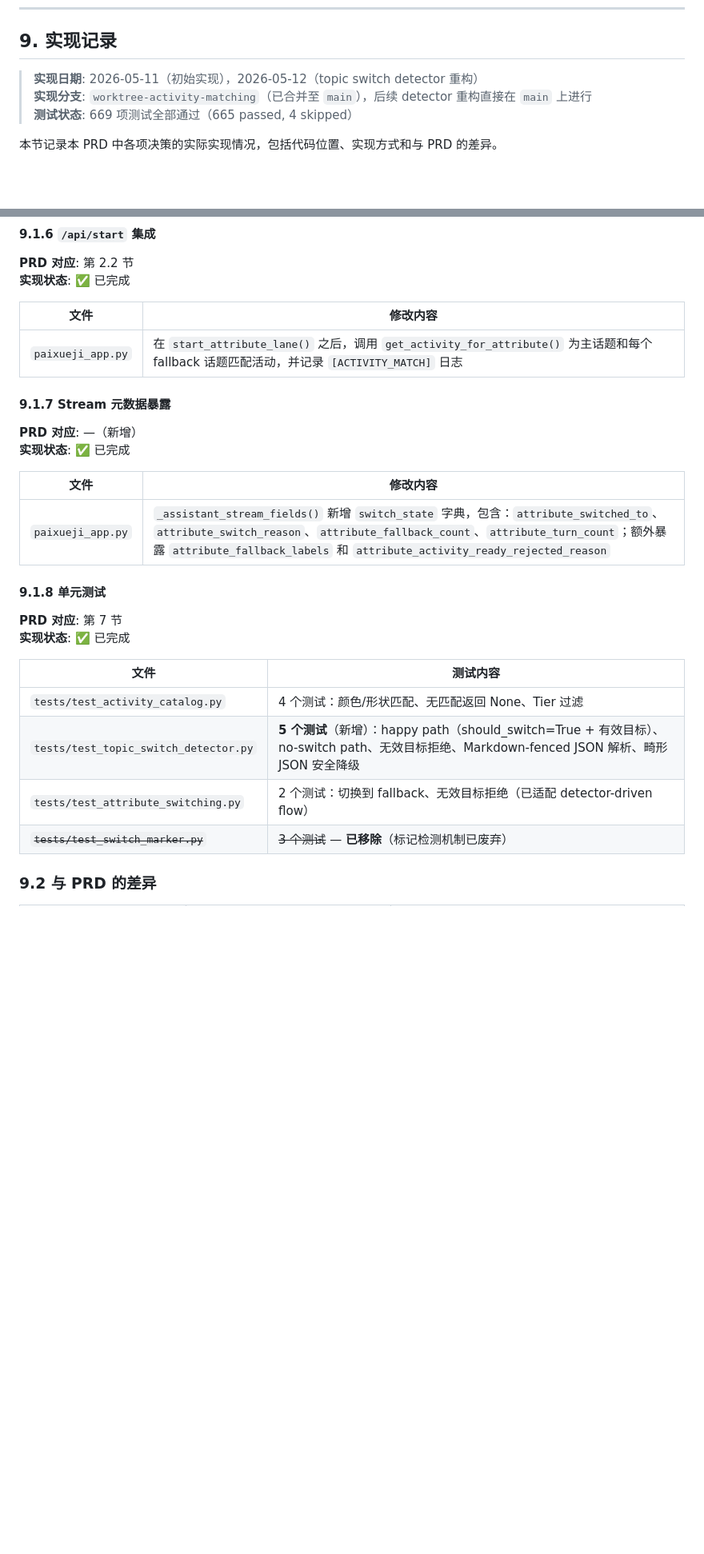
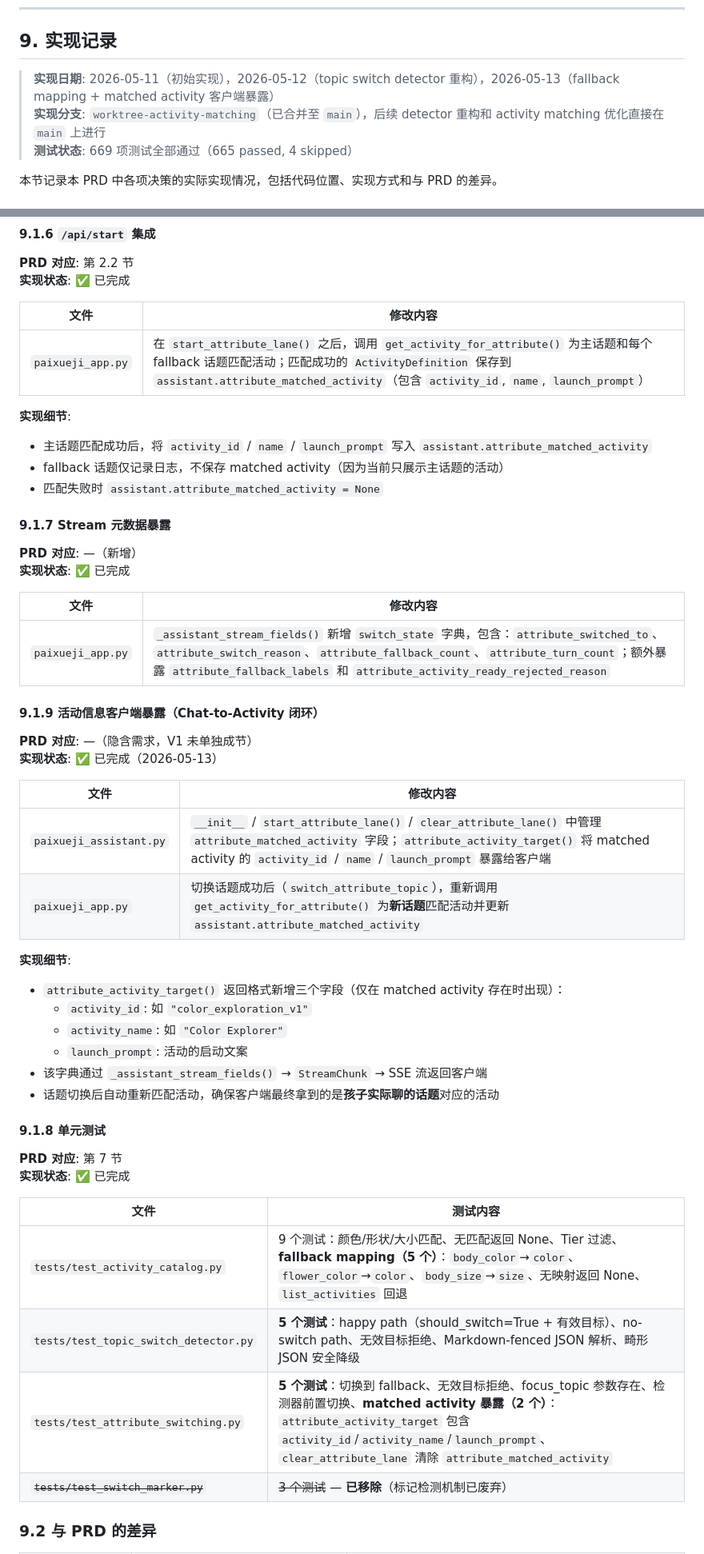
Before and after one commit to HuangJiaChen1/AI_ask_ask, a Markdown page: docs/activity-matching-design-report.md, 2 parts joined by grey strips. Shown at 80% size. Drawn GitHub-style; blank space fills up the shorter version.

Commit message:
docs: update activity-matching-design-report with fallback mapping + matched activity exposure
Update Section 9 (Implementation Record) to reflect:
- 9.1.1: _SUB_ATTRIBUTE_TO_GENERIC fallback mapping in activities/__init__.py
- 9.1.6: matched activity saved to assistant.attribute_matched_activity at /api/start
- 9.1.9 (new): activity_id / activity_name / launch_prompt exposed via SSE metadata
- 9.1.8: expanded test coverage for fallback mapping and matched activity
- 9.2: two new PRD-to-implementation gap notes
- 9.4: updated code path quick reference

Co-Authored-By: Claude Opus 4.7 <noreply@anthropic.com>

```diff
--- a/docs/activity-matching-design-report.md
+++ b/docs/activity-matching-design-report.md
@@ -449,8 +449,8 @@ activities/
 
 ## 9. 实现记录
 
-> **实现日期**: 2026-05-11（初始实现），2026-05-12（topic switch detector 重构）
-> **实现分支**: `worktree-activity-matching`（已合并至 `main`），后续 detector 重构直接在 `main` 上进行
+> **实现日期**: 2026-05-11（初始实现），2026-05-12（topic switch detector 重构），2026-05-13（fallback mapping + matched activity 客户端暴露）
+> **实现分支**: `worktree-activity-matching`（已合并至 `main`），后续 detector 重构和 activity matching 优化直接在 `main` 上进行
 > **测试状态**: 669 项测试全部通过（665 passed, 4 skipped）
 
 本节记录本 PRD 中各项决策的实际实现情况，包括代码位置、实现方式和与 PRD 的差异。
@@ -566,7 +569,12 @@ activities/
 
 | 文件 | 修改内容 |
 |------|---------|
-| `paixueji_app.py` | 在 `start_attribute_lane()` 之后，调用 `get_activity_for_attribute()` 为主话题和每个 fallback 话题匹配活动，并记录 `[ACTIVITY_MATCH]` 日志 |
+| `paixueji_app.py` | 在 `start_attribute_lane()` 之后，调用 `get_activity_for_attribute()` 为主话题和每个 fallback 话题匹配活动；匹配成功的 `ActivityDefinition` 保存到 `assistant.attribute_matched_activity`（包含 `activity_id`, `name`, `launch_prompt`） |
+
+**实现细节**:
+- 主话题匹配成功后，将 `activity_id` / `name` / `launch_prompt` 写入 `assistant.attribute_matched_activity`
+- fallback 话题仅记录日志，不保存 matched activity（因为当前只展示主话题的活动）
+- 匹配失败时 `assistant.attribute_matched_activity = None`
 
 #### 9.1.7 Stream 元数据暴露
 
@@ -577,6 +585,24 @@ activities/
 |------|---------|
 | `paixueji_app.py` | `_assistant_stream_fields()` 新增 `switch_state` 字典，包含：`attribute_switched_to`、`attribute_switch_reason`、`attribute_fallback_count`、`attribute_turn_count`；额外暴露 `attribute_fallback_labels` 和 `attribute_activity_ready_rejected_reason` |
 
+#### 9.1.9 活动信息客户端暴露（Chat-to-Activity 闭环）
+
+**PRD 对应**: —（隐含需求，V1 未单独成节）
+**实现状态**: ✅ 已完成（2026-05-13）
+
+| 文件 | 修改内容 |
+|------|---------|
+| `paixueji_assistant.py` | `__init__` / `start_attribute_lane()` / `clear_attribute_lane()` 中管理 `attribute_matched_activity` 字段；`attribute_activity_target()` 将 matched activity 的 `activity_id` / `name` / `launch_prompt` 暴露给客户端 |
+| `paixueji_app.py` | 切换话题成功后（`switch_attribute_topic`），重新调用 `get_activity_for_attribute()` 为**新话题**匹配活动并更新 `assistant.attribute_matched_activity` |
+
+**实现细节**:
+- `attribute_activity_target()` 返回格式新增三个字段（仅在 matched activity 存在时出现）：
+  - `activity_id`: 如 `"color_exploration_v1"`
+  - `activity_name`: 如 `"Color Explorer"`
+  - `launch_prompt`: 活动的启动文案
+- 该字典通过 `_assistant_stream_fields()` → `StreamChunk` → SSE 流返回客户端
+- 话题切换后自动重新匹配活动，确保客户端最终拿到的是**孩子实际聊的话题**对应的活动
+
 #### 9.1.8 单元测试
 
 **PRD 对应**: 第 7 节
@@ -584,9 +610,9 @@ activities/
 
 | 文件 | 测试内容 |
 |------|---------|
-| `tests/test_activity_catalog.py` | 4 个测试：颜色/形状匹配、无匹配返回 None、Tier 过滤 |
-| `tests/test_topic_switch_detector.py` | **5 个测试**（新增）：happy path（should_switch=True + 有效目标）、no-switch path、无效目标拒绝、Markdown-fenced JSON 解析、畸形 JSON 安全降级 |
-| `tests/test_attribute_switching.py` | 2 个测试：切换到 fallback、无效目标拒绝（已适配 detector-driven flow） |
+| `tests/test_activity_catalog.py` | 9 个测试：颜色/形状/大小匹配、无匹配返回 None、Tier 过滤、**fallback mapping（5 个）**：`body_color`→`color`、`flower_color`→`color`、`body_size`→`size`、无映射返回 None、`list_activities` 回退 |
+| `tests/test_topic_switch_detector.py` | **5 个测试**：happy path（should_switch=True + 有效目标）、no-switch path、无效目标拒绝、Markdown-fenced JSON 解析、畸形 JSON 安全降级 |
+| `tests/test_attribute_switching.py` | **5 个测试**：切换到 fallback、无效目标拒绝、focus_topic 参数存在、检测器前置切换、**matched activity 暴露（2 个）**：`attribute_activity_target` 包含 `activity_id`/`activity_name`/`launch_prompt`、`clear_attribute_lane` 清除 `attribute_matched_activity` |
 | ~~`tests/test_switch_marker.py`~~ | ~~3 个测试~~ — **已移除**（标记检测机制已废弃） |
 
 ### 9.2 与 PRD 的差异
```
Also changed, not shown: other parts of docs/activity-matching-design-report.md (+13 -1 lines).
